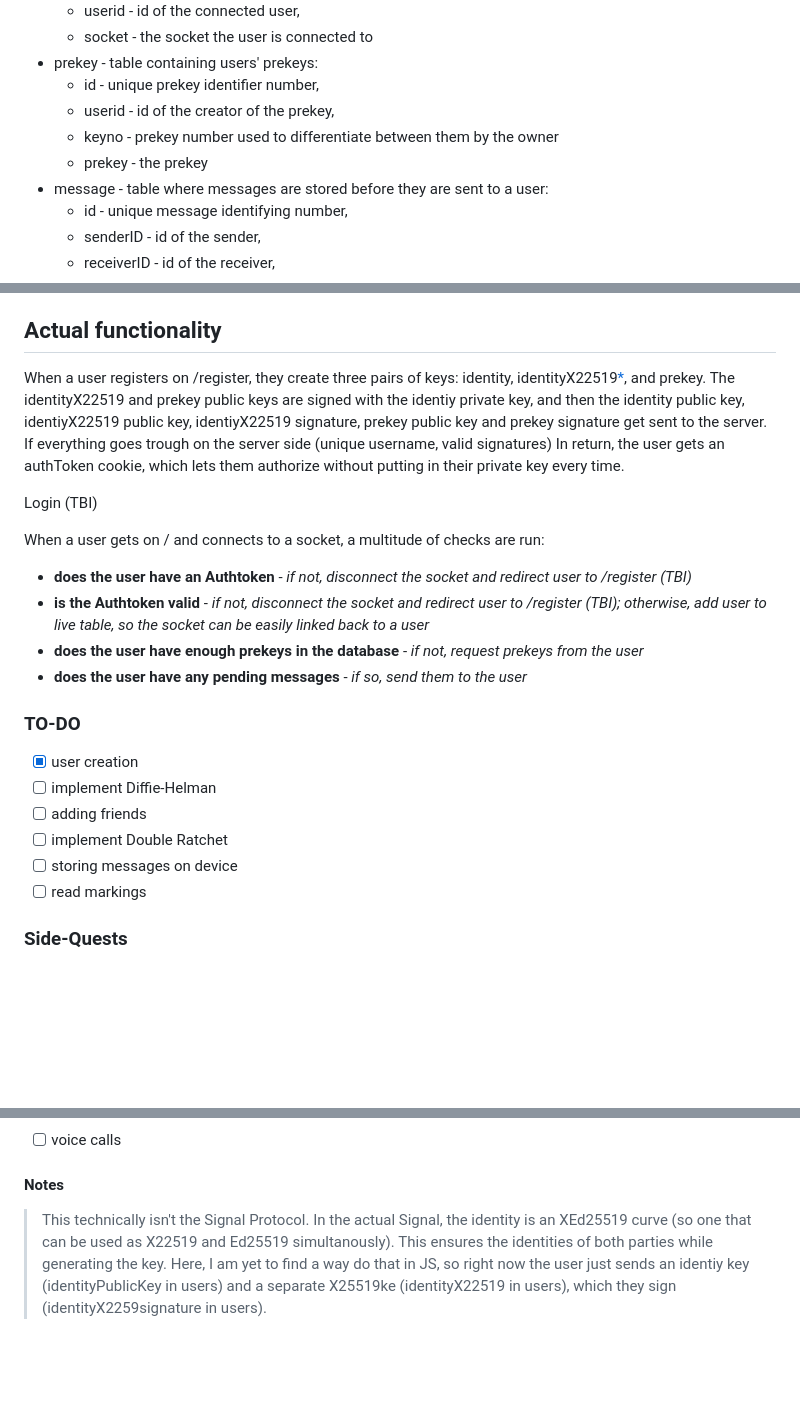
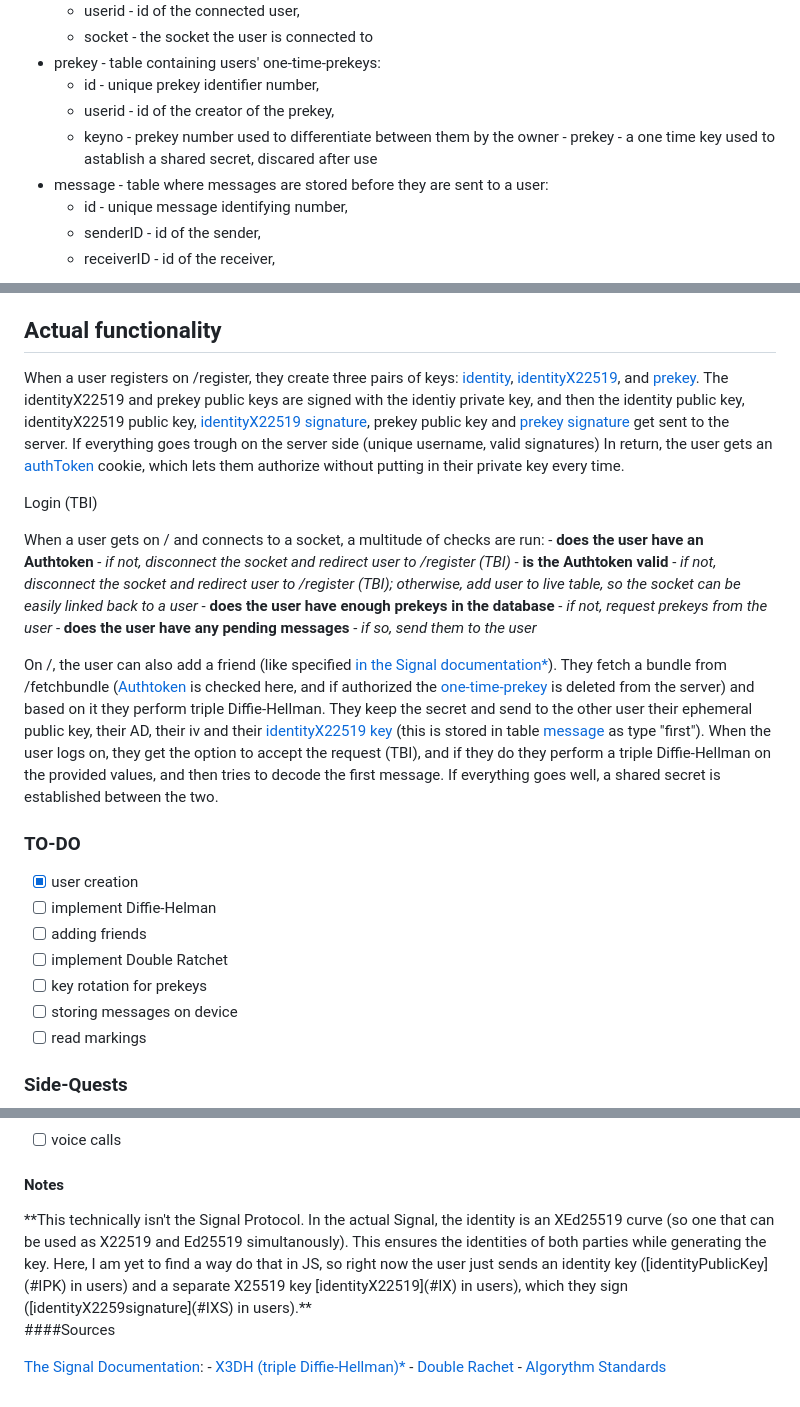
Before and after one commit to MrHid3/sbb, a Markdown page: README.md, 3 parts joined by grey strips. Rendered like a GitHub page; blank space fills up the shorter version.

```diff
--- a/README.md
+++ b/README.md
@@ -43,10 +43,11 @@ On the server side, there are 4 tables, containing:
     - userid - id of the connected user,
     - socket - the socket the user is connected to
-- prekey - table containing users' prekeys:
+- prekey - table containing users' one-time-prekeys:
     - id - unique prekey identifier number,
     - userid - id of the creator of the prekey,
     - keyno - prekey number used to differentiate between them by the owner
-    - prekey - the prekey
+    <span id="prekey">- prekey - a one time key used to astablish a shared secret, discared after use</span>
+  <span id="messageTable">
 - message - table where messages are stored before they are sent to a user:
     - id - unique message identifying number,
     - senderID - id of the sender,
@@ -61,21 +62,24 @@ The user has access to 3 screens:
 
 ## Actual functionality
 
-When a user registers on /register, they create three pairs of keys: identity, identityX22519[*](#Notes), and prekey. The identityX22519 and prekey public keys are signed with the identiy private key, and then the identity public key, identiyX22519 public key, identiyX22519 signature, prekey public key and prekey signature get sent to the server. If everything goes trough on the server side (unique username, valid signatures) In return, the user gets an authToken cookie, which lets them authorize without putting in their private key every time.
+When a user registers on /register, they create three pairs of keys: [identity](#IPK), [identityX22519](#IX), and [prekey](#SPK). The identityX22519 and prekey public keys are signed with the identiy private key, and then the identity public key, identityX22519 public key, [identityX22519 signature](#IXS), prekey public key and [prekey signature](#SPKS) get sent to the server. If everything goes trough on the server side (unique username, valid signatures) In return, the user gets an [authToken](#authtoken) cookie, which lets them authorize without putting in their private key every time.
 
 Login (TBI)
 
 When a user gets on / and connects to a socket, a multitude of checks are run:
-- **does the user have an Authtoken** - *if not, disconnect the socket and redirect user to /register (TBI)*
-- **is the Authtoken valid** - *if not, disconnect the socket and redirect user to /register (TBI); otherwise, add user to live table, so the socket can be easily linked back to a user*
-- **does the user have enough  prekeys in the database** - *if not, request prekeys from the user*
-- **does the user have any pending messages** - *if so, send them to the user*
+    - **does the user have an Authtoken** - *if not, disconnect the socket and redirect user to /register (TBI)*
+    - **is the Authtoken valid** - *if not, disconnect the socket and redirect user to /register (TBI); otherwise, add user to live table, so the socket can be easily linked back to a user*
+    - **does the user have enough  prekeys in the database** - *if not, request prekeys from the user*
+    - **does the user have any pending messages** - *if so, send them to the user*
+
+On /, the user can also add a friend (like specified [in the Signal documentation](#signal)[*](#note1)). They fetch a bundle from /fetchbundle ([Authtoken](#authtoken) is checked here, and if authorized the [one-time-prekey]("prekey") is deleted from the server) and based on it they perform triple Diffie-Hellman. They keep the secret and send  to the other user their ephemeral public key, their AD, their iv and their [identityX22519 key](#IX) (this is stored in table [message](#messageTable) as type "first"). When the user logs on, they get the option to accept the request (TBI), and if they do they perform a triple Diffie-Hellman on the provided values, and then tries to decode the first message. If everything goes well, a shared secret is established between the two.
 
 ### TO-DO
 - [x] user creation
 - [ ] implement Diffie-Helman
 - [ ] adding friends
 - [ ] implement Double Ratchet
+- [ ] key rotation for prekeys
 - [ ] storing messages on device
 - [ ] read markings
 
@@ -92,4 +96,14 @@ by how likely/easy they are to be implemented (more or less)
 - [ ] voice calls
 
 #### Notes
-> This technically isn't the Signal Protocol. In the actual Signal, the identity is an XEd25519 curve (so one that can be used as X22519 and Ed25519 simultanously). This ensures the identities of both parties while generating the key. Here, I am yet to find a way do that in JS, so right now the user just sends an identiy key (identityPublicKey in users) and a separate X25519ke (identityX22519 in users), which they sign (identityX2259signature in users).
+<span id="note1">
+**This technically isn't the Signal Protocol. In the actual Signal, the identity is an XEd25519 curve (so one that can be used as X22519 and Ed25519 simultanously). This ensures the identities of both parties while generating the key. Here, I am yet to find a way do that in JS, so right now the user just sends an identity key ([identityPublicKey](#IPK) in users) and a separate X25519 key [identityX22519](#IX) in users), which they sign ([identityX2259signature](#IXS) in users).**
+</span>
+
+####Sources
+
+<span id="signal">[The Signal Documentation](https://signal.org/docs/specifications):
+	- [X3DH (triple Diffie-Hellman)](https://signal.org/docs/specifications/x3dh)[*](#note1)
+	- [Double Rachet](https://signal.org/docs/specifications/doubleratchet/)
+	- [Algorythm Standards](https://signal.org/docs/specifications/xeddsa/)
+</span>
```
Also changed, not shown: other parts of README.md (+8 -8 lines).
